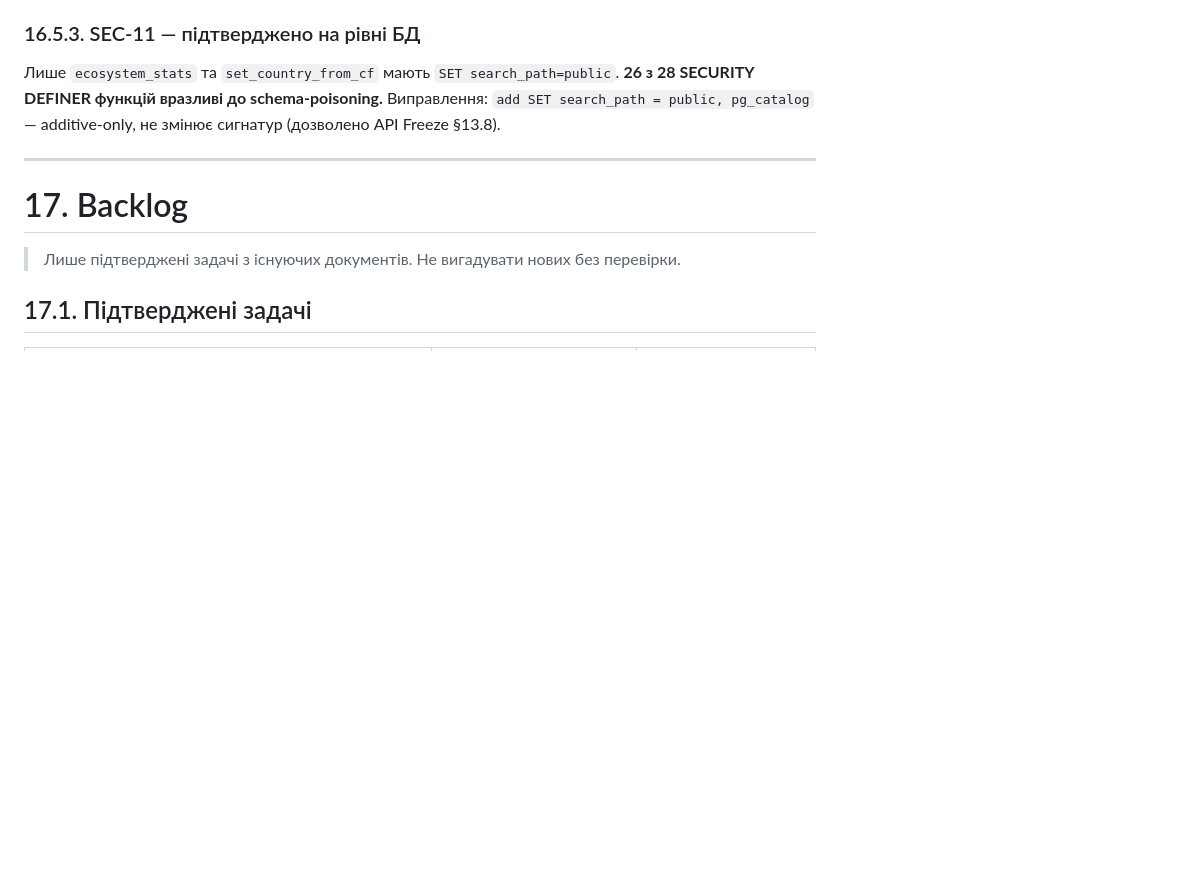
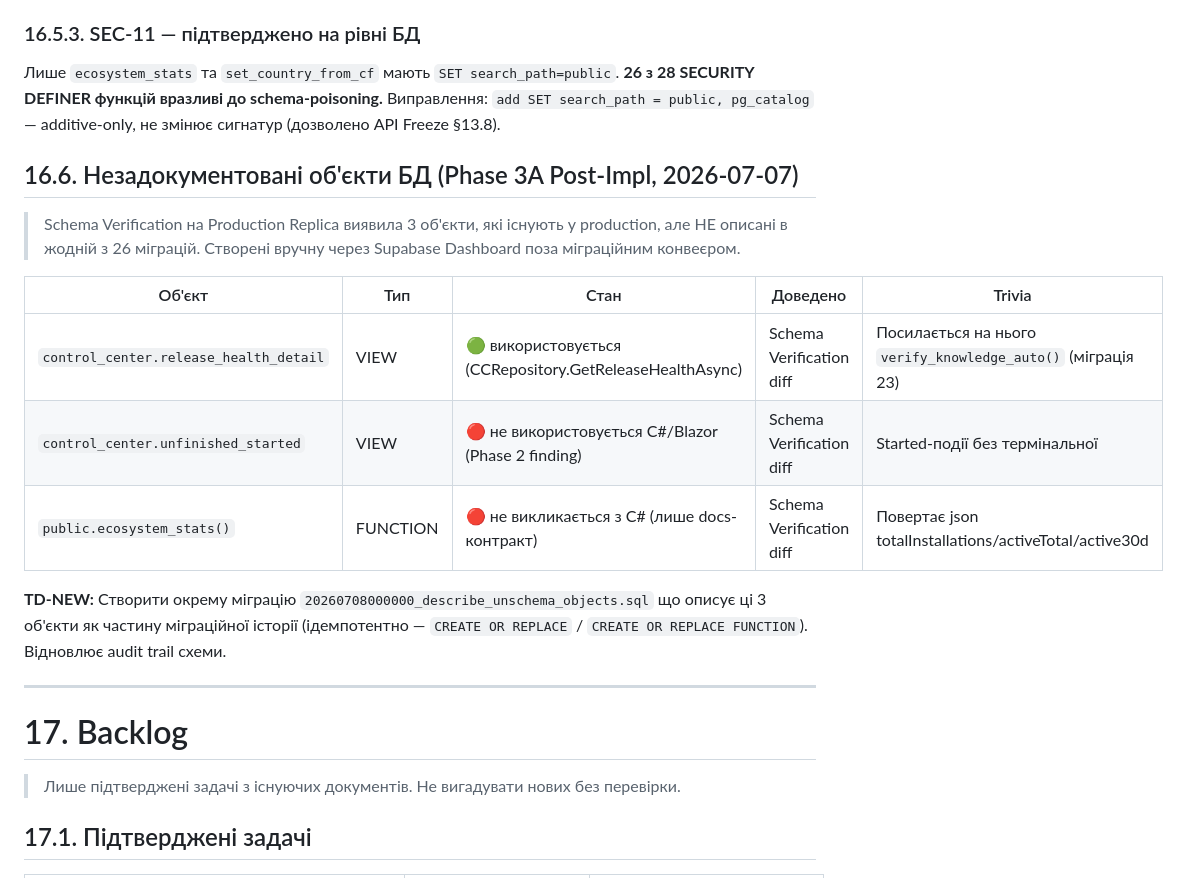
Before and after one commit to Vova-Bob/SCLOC-Verse, a Markdown page: docs/SCLOCVerse-Knowledge-Base.md, the part around one of its changes. GitHub-like rendering; blank space fills up the shorter version.

```diff
--- a/docs/SCLOCVerse-Knowledge-Base.md
+++ b/docs/SCLOCVerse-Knowledge-Base.md
@@ -996,6 +1007,18 @@ Materialized VIEW `control_center.knowledge_coverage` (per-release). REFRESH ч
 
 Лише `ecosystem_stats` та `set_country_from_cf` мають `SET search_path=public`. **26 з 28 SECURITY DEFINER функцій вразливі до schema-poisoning.** Виправлення: `add SET search_path = public, pg_catalog` — additive-only, не змінює сигнатур (дозволено API Freeze §13.8).
 
+## 16.6. Незадокументовані об'єкти БД (Phase 3A Post-Impl, 2026-07-07)
+
+> Schema Verification на Production Replica виявила 3 об'єкти, які існують у production, але НЕ описані в жодній з 26 міграцій. Створені вручну через Supabase Dashboard поза міграційним конвеєром.
+
+| Об'єкт | Тип | Стан | Доведено | Trivia |
+|---|---|---|---|---|
+| `control_center.release_health_detail` | VIEW | 🟢 використовується (CCRepository.GetReleaseHealthAsync) | Schema Verification diff | Посилається на нього `verify_knowledge_auto()` (міграція 23) |
+| `control_center.unfinished_started` | VIEW | 🔴 не використовується C#/Blazor (Phase 2 finding) | Schema Verification diff | Started-події без термінальної |
+| `public.ecosystem_stats()` | FUNCTION | 🔴 не викликається з C# (лише docs-контракт) | Schema Verification diff | Повертає json totalInstallations/activeTotal/active30d |
+
+**TD-NEW:** Створити окрему міграцію `20260708000000_describe_unschema_objects.sql` що описує ці 3 об'єкти як частину міграційної історії (ідемпотентно — `CREATE OR REPLACE` / `CREATE OR REPLACE FUNCTION`). Відновлює audit trail схеми.
+
 ---
 
 # 17. Backlog
```
Also changed, not shown: other parts of docs/SCLOCVerse-Knowledge-Base.md (+14 -2 lines).
